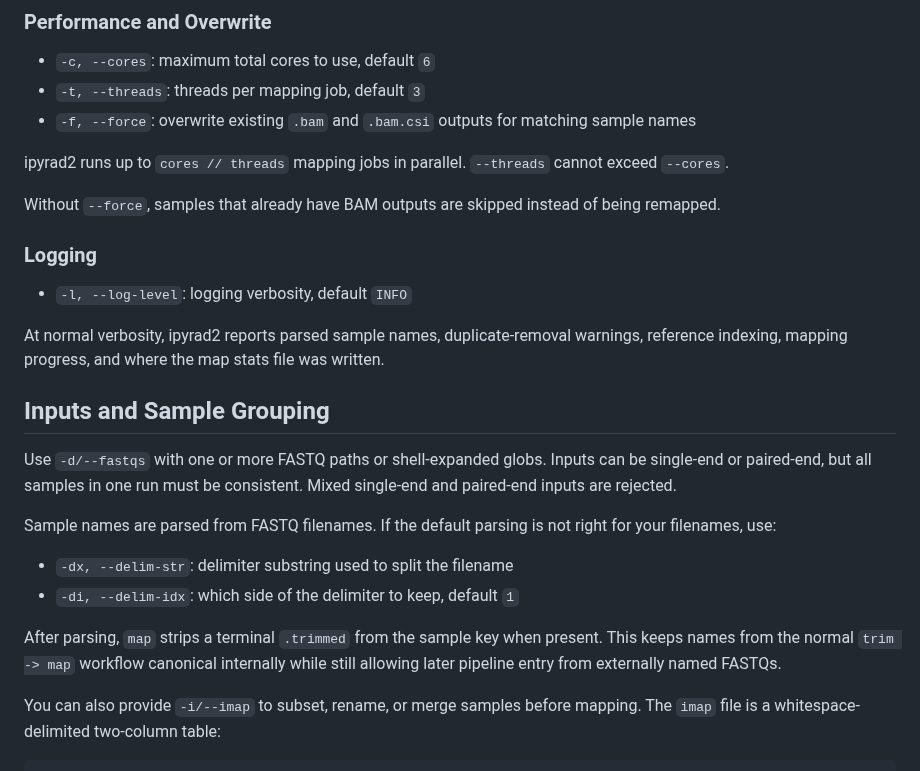
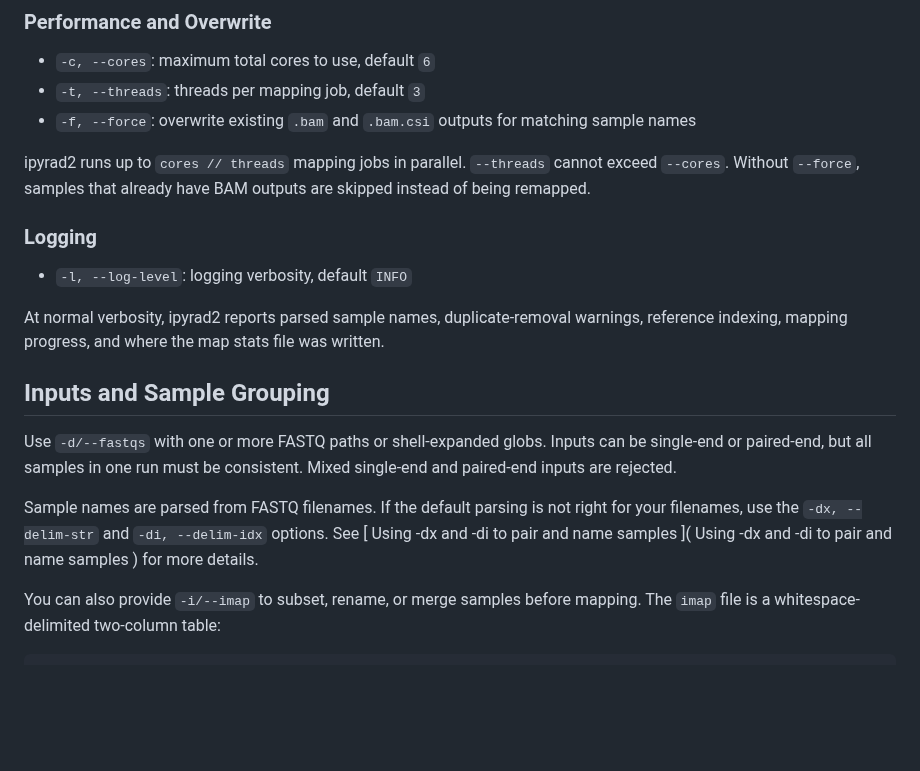
Before and after one commit to eaton-lab/ipyrad2, a Markdown page: docs/assembly/map.md, the part around one of its changes. Rendered like a GitHub page; blank space fills up the shorter version.

```diff
--- a/docs/assembly/map.md
+++ b/docs/assembly/map.md
@@ -72,7 +54,6 @@ Use these when FASTQ filenames do not follow the default parser assumptions or w
 - `-f, --force`: overwrite existing `.bam` and `.bam.csi` outputs for matching sample names
 
 ipyrad2 runs up to `cores // threads` mapping jobs in parallel. `--threads` cannot exceed `--cores`.
-
 Without `--force`, samples that already have BAM outputs are skipped instead of being remapped.
 
 ### Logging
@@ -86,12 +67,7 @@ At normal verbosity, ipyrad2 reports parsed sample names, duplicate-removal warn
 
 Use `-d/--fastqs` with one or more FASTQ paths or shell-expanded globs. Inputs can be single-end or paired-end, but all samples in one run must be consistent. Mixed single-end and paired-end inputs are rejected.
 
-Sample names are parsed from FASTQ filenames. If the default parsing is not right for your filenames, use:
-
-- `-dx, --delim-str`: delimiter substring used to split the filename
-- `-di, --delim-idx`: which side of the delimiter to keep, default `1`
-
-After parsing, `map` strips a terminal `.trimmed` from the sample key when present. This keeps names from the normal `trim -> map` workflow canonical internally while still allowing later pipeline entry from externally named FASTQs.
+Sample names are parsed from FASTQ filenames. If the default parsing is not right for your filenames, use the `-dx, --delim-str` and `-di, --delim-idx` options. See [ Using -dx and -di to pair and name samples ]( Using -dx and -di to pair and name samples ) for more details.
 
 You can also provide `-i/--imap` to subset, rename, or merge samples before mapping. The `imap` file is a whitespace-delimited two-column table:
 
```
Also changed, not shown: other parts of docs/assembly/map.md (+10 -28 lines), docs/writing-outputs/snpex.md (+3 -1 lines), docs/Fig1-assembly.png (added).
